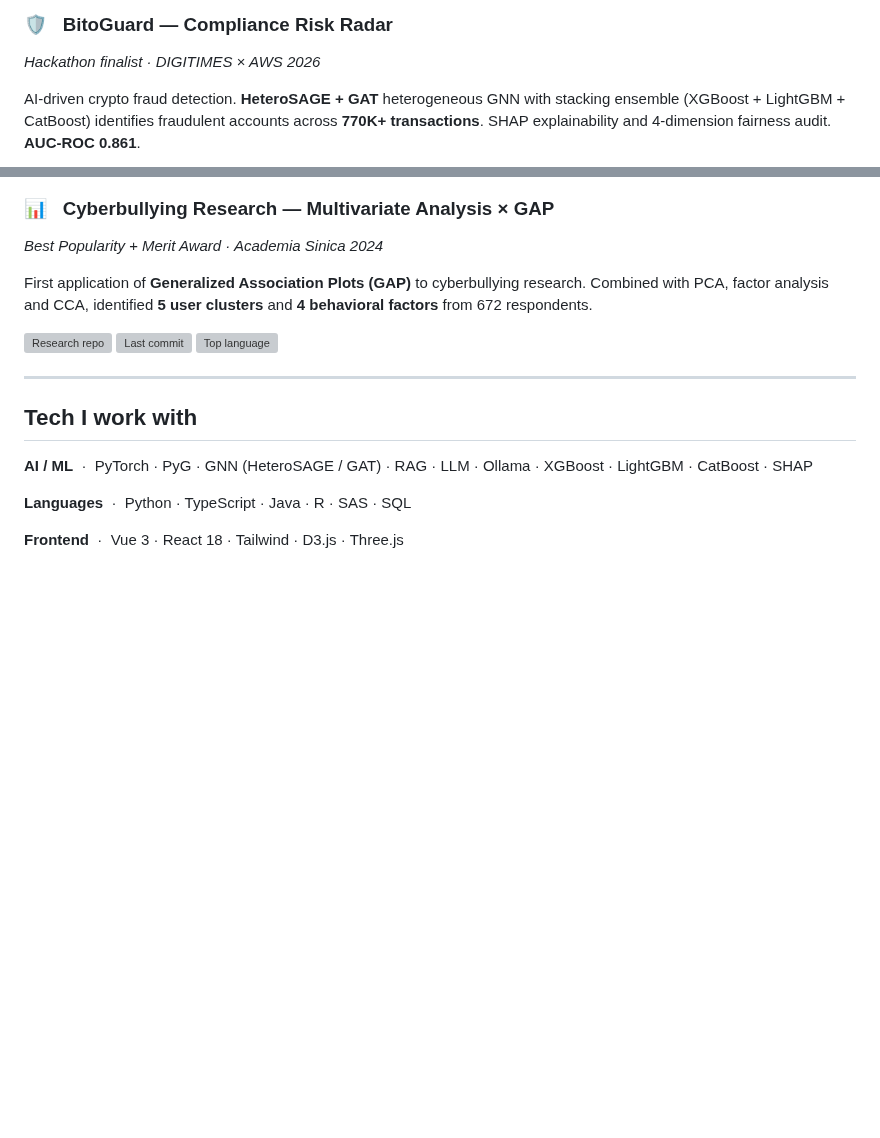
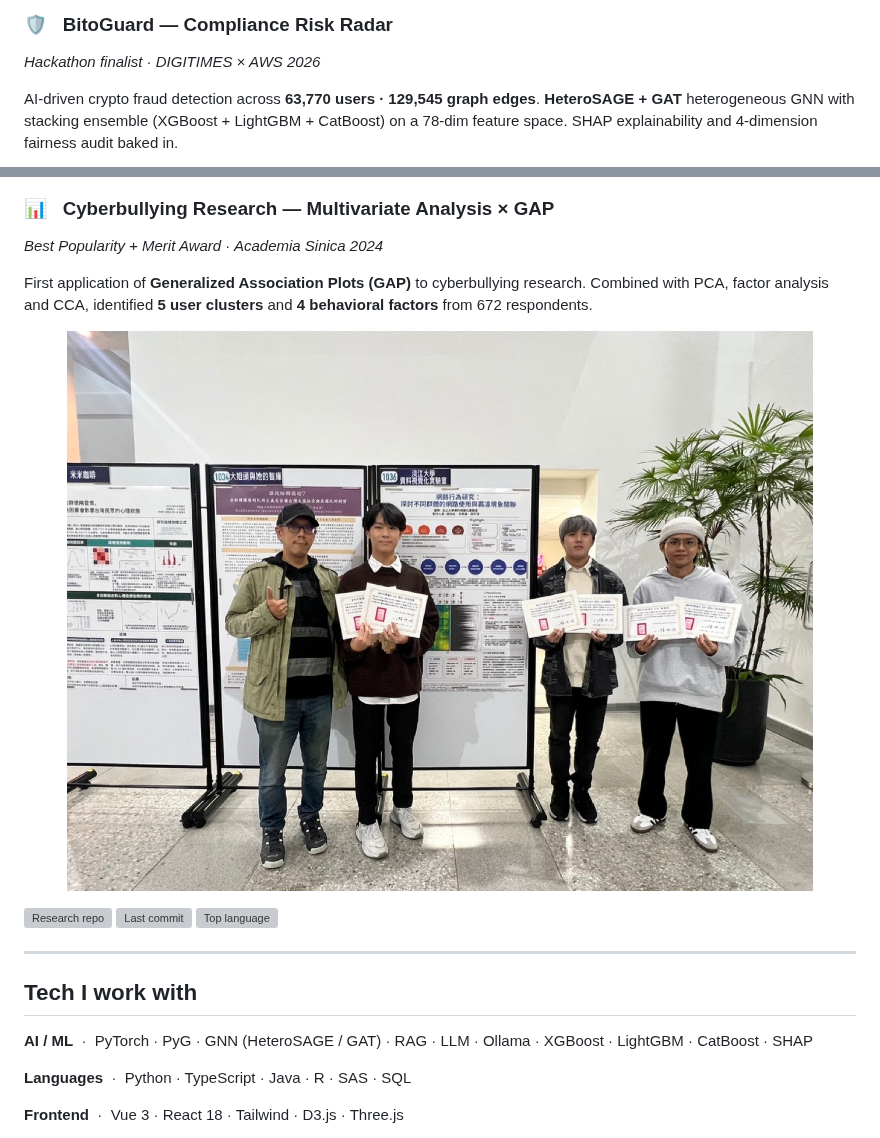
Before and after one commit to timwei0801/timwei0801, a Markdown page: README.md, 2 parts joined by grey strips. GitHub-like rendering; pictures changed too: .github/assets/cyberbullying-award.jpeg (added); blank space fills up the shorter version; grey boxes are pictures that could not be loaded.

```diff
--- a/README.md
+++ b/README.md
@@ -50,5 +50,5 @@
 ### 🛡️ &nbsp; BitoGuard — Compliance Risk Radar
 *Hackathon finalist · DIGITIMES × AWS 2026*
 
-AI-driven crypto fraud detection. **HeteroSAGE + GAT** heterogeneous GNN with stacking ensemble (XGBoost + LightGBM + CatBoost) identifies fraudulent accounts across **770K+ transactions**. SHAP explainability and 4-dimension fairness audit. **AUC-ROC 0.861**.
+AI-driven crypto fraud detection across **63,770 users · 129,545 graph edges**. **HeteroSAGE + GAT** heterogeneous GNN with stacking ensemble (XGBoost + LightGBM + CatBoost) on a 78-dim feature space. SHAP explainability and 4-dimension fairness audit baked in.
 
@@ -69,6 +79,10 @@ Dual-engine architecture combining **MT-STNet** (spatio-temporal GNN) with **LWR
 *Best Popularity + Merit Award · Academia Sinica 2024*
 
 First application of **Generalized Association Plots (GAP)** to cyberbullying research. Combined with PCA, factor analysis and CCA, identified **5 user clusters** and **4 behavioral factors** from 672 respondents.
+
+<p>
+  <img src="./.github/assets/cyberbullying-award.jpeg" alt="Award presentation at Academia Sinica Data Science Stroll 2024" width="100%" />
+</p>
 
 [![Research repo](https://img.shields.io/badge/Source-timwei0801%2FMVA--Internet--use--and--bullying-FF6B35?style=for-the-badge&logo=github&logoColor=white)](https://github.com/timwei0801/MVA-Internet-use-and-bullying)
 [![Last commit](https://img.shields.io/github/last-commit/timwei0801/MVA-Internet-use-and-bullying?style=for-the-badge&label=updated&color=8A9BA3&labelColor=1F3038)](https://github.com/timwei0801/MVA-Internet-use-and-bullying/commits)
```
Also changed, not shown: other parts of README.md (+12 -2 lines), README_zh-TW.md (+17 -3 lines), .github/assets/bitoguard-dashboard.jpeg (added), .github/assets/highway-speaking.jpeg (added), 1 other file.
